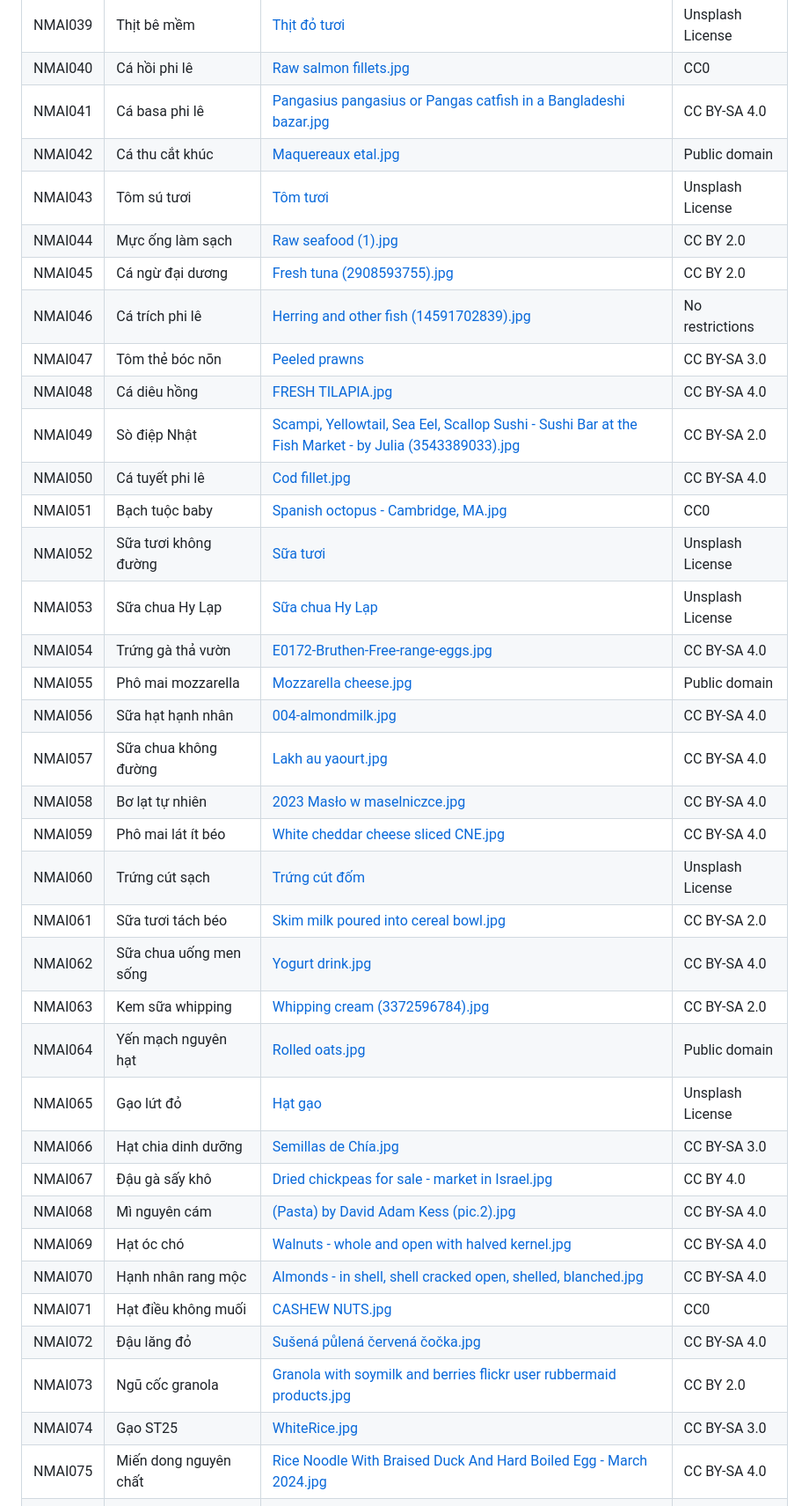
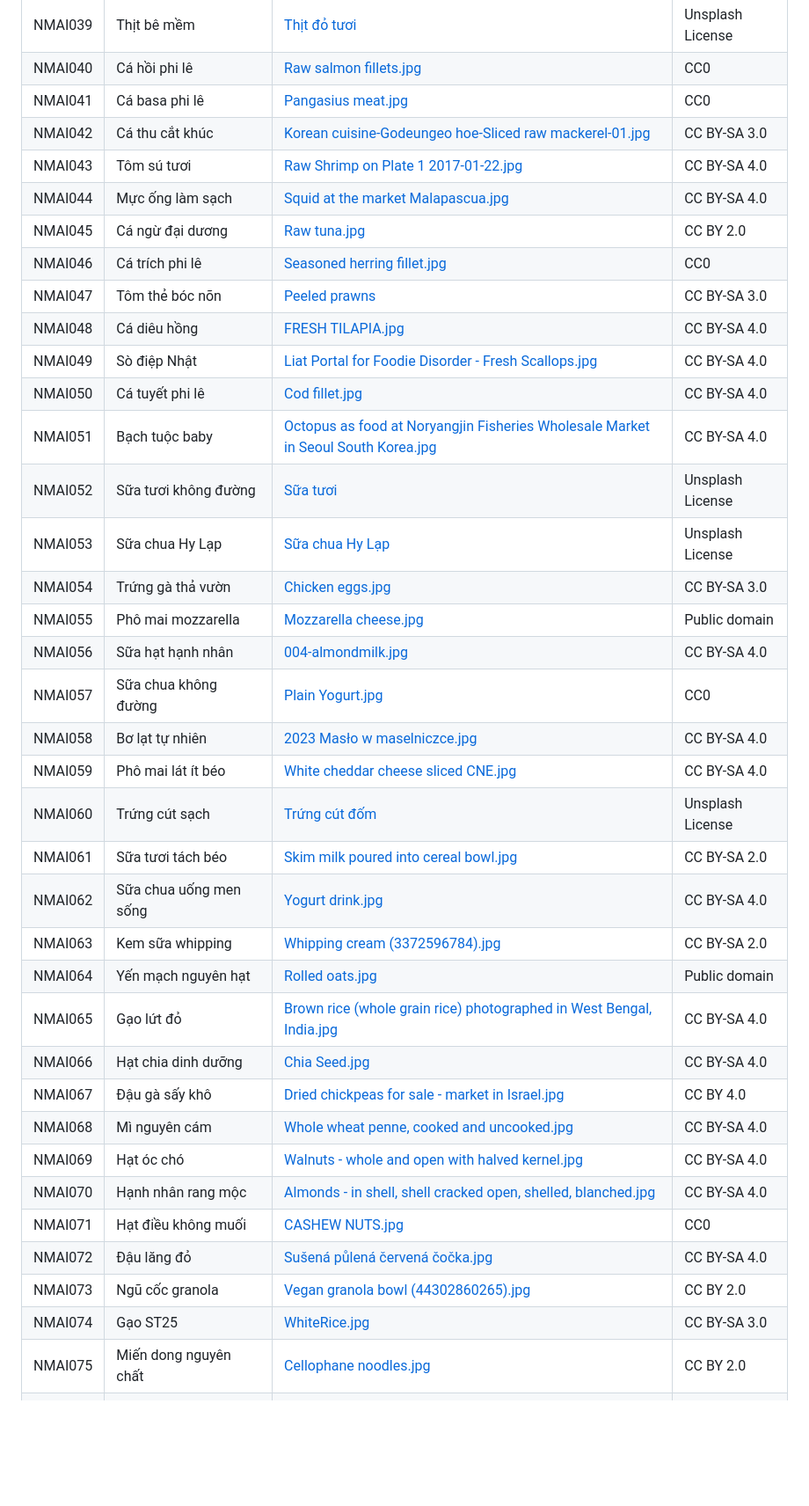
Before and after one commit to huytuan18/nutrimart-ai, a Markdown page: IMAGE-CREDITS.md, the part around one of its changes. Shown at 88% size. Rendered like a GitHub page; blank space fills up the shorter version.

Commit message:
Cập nhật ảnh sản phẩm đúng thực tế

```diff
--- a/IMAGE-CREDITS.md
+++ b/IMAGE-CREDITS.md
@@ -45,22 +45,22 @@
 | NMAI039 | Thịt bê mềm | [Thịt đỏ tươi](https://images.unsplash.com/photo-1588347818036-558601350947) | Unsplash License |
 | NMAI040 | Cá hồi phi lê | [Raw salmon fillets.jpg](https://commons.wikimedia.org/wiki/File:Raw_salmon_fillets.jpg) | CC0 |
-| NMAI041 | Cá basa phi lê | [Pangasius pangasius or Pangas catfish in a Bangladeshi bazar.jpg](https://commons.wikimedia.org/wiki/File:Pangasius_pangasius_or_Pangas_catfish_in_a_Bangladeshi_bazar.jpg) | CC BY-SA 4.0 |
-| NMAI042 | Cá thu cắt khúc | [Maquereaux etal.jpg](https://commons.wikimedia.org/wiki/File:Maquereaux_etal.jpg) | Public domain |
-| NMAI043 | Tôm sú tươi | [Tôm tươi](https://images.unsplash.com/photo-1559737558-2f5a35f4523b) | Unsplash License |
-| NMAI044 | Mực ống làm sạch | [Raw seafood (1).jpg](https://commons.wikimedia.org/wiki/File:Raw_seafood_(1).jpg) | CC BY 2.0 |
-| NMAI045 | Cá ngừ đại dương | [Fresh tuna (2908593755).jpg](https://commons.wikimedia.org/wiki/File:Fresh_tuna_(2908593755).jpg) | CC BY 2.0 |
-| NMAI046 | Cá trích phi lê | [Herring and other fish (14591702839).jpg](https://commons.wikimedia.org/wiki/File:Herring_and_other_fish_(14591702839).jpg) | No restrictions |
+| NMAI041 | Cá basa phi lê | [Pangasius meat.jpg](https://commons.wikimedia.org/wiki/File:Pangasius_meat.jpg) | CC0 |
+| NMAI042 | Cá thu cắt khúc | [Korean cuisine-Godeungeo hoe-Sliced raw mackerel-01.jpg](https://commons.wikimedia.org/wiki/File:Korean_cuisine-Godeungeo_hoe-Sliced_raw_mackerel-01.jpg) | CC BY-SA 3.0 |
+| NMAI043 | Tôm sú tươi | [Raw Shrimp on Plate 1 2017-01-22.jpg](https://commons.wikimedia.org/wiki/File:Raw_Shrimp_on_Plate_1_2017-01-22.jpg) | CC BY-SA 4.0 |
+| NMAI044 | Mực ống làm sạch | [Squid at the market Malapascua.jpg](https://commons.wikimedia.org/wiki/File:Squid_at_the_market_Malapascua.jpg) | CC BY-SA 4.0 |
+| NMAI045 | Cá ngừ đại dương | [Raw tuna.jpg](https://commons.wikimedia.org/wiki/File:Raw_tuna.jpg) | CC BY 2.0 |
+| NMAI046 | Cá trích phi lê | [Seasoned herring fillet.jpg](https://commons.wikimedia.org/wiki/File:Seasoned_herring_fillet.jpg) | CC0 |
 | NMAI047 | Tôm thẻ bóc nõn | [Peeled prawns](https://commons.wikimedia.org/wiki/File:HK_food_seafood_Shrimps_%E8%9D%A6%E4%BB%81_Prawns_June-2012.JPG) | CC BY-SA 3.0 |
 | NMAI048 | Cá diêu hồng | [FRESH TILAPIA.jpg](https://commons.wikimedia.org/wiki/File:FRESH_TILAPIA.jpg) | CC BY-SA 4.0 |
-| NMAI049 | Sò điệp Nhật | [Scampi, Yellowtail, Sea Eel, Scallop Sushi - Sushi Bar at the Fish Market - by Julia (3543389033).jpg](https://commons.wikimedia.org/wiki/File:Scampi,_Yellowtail,_Sea_Eel,_Scallop_Sushi_-_Sushi_Bar_at_the_Fish_Market_-_by_Julia_(3543389033).jpg) | CC BY-SA 2.0 |
+| NMAI049 | Sò điệp Nhật | [Liat Portal for Foodie Disorder - Fresh Scallops.jpg](https://commons.wikimedia.org/wiki/File:Liat_Portal_for_Foodie_Disorder_-_Fresh_Scallops.jpg) | CC BY-SA 4.0 |
 | NMAI050 | Cá tuyết phi lê | [Cod fillet.jpg](https://commons.wikimedia.org/wiki/File:Cod_fillet.jpg) | CC BY-SA 4.0 |
-| NMAI051 | Bạch tuộc baby | [Spanish octopus - Cambridge, MA.jpg](https://commons.wikimedia.org/wiki/File:Spanish_octopus_-_Cambridge,_MA.jpg) | CC0 |
+| NMAI051 | Bạch tuộc baby | [Octopus as food at Noryangjin Fisheries Wholesale Market in Seoul South Korea.jpg](https://commons.wikimedia.org/wiki/File:Octopus_as_food_at_Noryangjin_Fisheries_Wholesale_Market_in_Seoul_South_Korea.jpg) | CC BY-SA 4.0 |
 | NMAI052 | Sữa tươi không đường | [Sữa tươi](https://images.unsplash.com/photo-1550583724-b2692b85b150) | Unsplash License |
 | NMAI053 | Sữa chua Hy Lạp | [Sữa chua Hy Lạp](https://images.unsplash.com/photo-1571212515416-fef01fc43637) | Unsplash License |
-| NMAI054 | Trứng gà thả vườn | [E0172-Bruthen-Free-range-eggs.jpg](https://commons.wikimedia.org/wiki/File:E0172-Bruthen-Free-range-eggs.jpg) | CC BY-SA 4.0 |
+| NMAI054 | Trứng gà thả vườn | [Chicken eggs.jpg](https://commons.wikimedia.org/wiki/File:Chicken_eggs.jpg) | CC BY-SA 3.0 |
 | NMAI055 | Phô mai mozzarella | [Mozzarella cheese.jpg](https://commons.wikimedia.org/wiki/File:Mozzarella_cheese.jpg) | Public domain |
 | NMAI056 | Sữa hạt hạnh nhân | [004-almondmilk.jpg](https://commons.wikimedia.org/wiki/File:004-almondmilk.jpg) | CC BY-SA 4.0 |
-| NMAI057 | Sữa chua không đường | [Lakh au yaourt.jpg](https://commons.wikimedia.org/wiki/File:Lakh_au_yaourt.jpg) | CC BY-SA 4.0 |
+| NMAI057 | Sữa chua không đường | [Plain Yogurt.jpg](https://commons.wikimedia.org/wiki/File:Plain_Yogurt.jpg) | CC0 |
 | NMAI058 | Bơ lạt tự nhiên | [2023 Masło w maselniczce.jpg](https://commons.wikimedia.org/wiki/File:2023_Mas%C5%82o_w_maselniczce.jpg) | CC BY-SA 4.0 |
 | NMAI059 | Phô mai lát ít béo | [White cheddar cheese sliced CNE.jpg](https://commons.wikimedia.org/wiki/File:White_cheddar_cheese_sliced_CNE.jpg) | CC BY-SA 4.0 |
 | NMAI060 | Trứng cút sạch | [Trứng cút đốm](https://unsplash.com/photos/qJzrlgqJ5KQ) | Unsplash License |
@@ -68,17 +68,17 @@
 | NMAI062 | Sữa chua uống men sống | [Yogurt drink.jpg](https://commons.wikimedia.org/wiki/File:Yogurt_drink.jpg) | CC BY-SA 4.0 |
 | NMAI063 | Kem sữa whipping | [Whipping cream (3372596784).jpg](https://commons.wikimedia.org/wiki/File:Whipping_cream_(3372596784).jpg) | CC BY-SA 2.0 |
 | NMAI064 | Yến mạch nguyên hạt | [Rolled oats.jpg](https://commons.wikimedia.org/wiki/File:Rolled_oats.jpg) | Public domain |
-| NMAI065 | Gạo lứt đỏ | [Hạt gạo](https://unsplash.com/photos/-LdilhDx3sk) | Unsplash License |
-| NMAI066 | Hạt chia dinh dưỡng | [Semillas de Chía.jpg](https://commons.wikimedia.org/wiki/File:Semillas_de_Ch%C3%ADa.jpg) | CC BY-SA 3.0 |
+| NMAI065 | Gạo lứt đỏ | [Brown rice (whole grain rice) photographed in West Bengal, India.jpg](https://commons.wikimedia.org/wiki/File:Brown_rice_(whole_grain_rice)_photographed_in_West_Bengal%2C_India.jpg) | CC BY-SA 4.0 |
+| NMAI066 | Hạt chia dinh dưỡng | [Chia Seed.jpg](https://commons.wikimedia.org/wiki/File:Chia_Seed.jpg) | CC BY-SA 4.0 |
 | NMAI067 | Đậu gà sấy khô | [Dried chickpeas for sale - market in Israel.jpg](https://commons.wikimedia.org/wiki/File:Dried_chickpeas_for_sale_-_market_in_Israel.jpg) | CC BY 4.0 |
-| NMAI068 | Mì nguyên cám | [(Pasta) by David Adam Kess (pic.2).jpg](https://commons.wikimedia.org/wiki/File:(Pasta)_by_David_Adam_Kess_(pic.2).jpg) | CC BY-SA 4.0 |
+| NMAI068 | Mì nguyên cám | [Whole wheat penne, cooked and uncooked.jpg](https://commons.wikimedia.org/wiki/File:Whole_wheat_penne%2C_cooked_and_uncooked.jpg) | CC BY-SA 4.0 |
 | NMAI069 | Hạt óc chó | [Walnuts - whole and open with halved kernel.jpg](https://commons.wikimedia.org/wiki/File:Walnuts_-_whole_and_open_with_halved_kernel.jpg) | CC BY-SA 4.0 |
 | NMAI070 | Hạnh nhân rang mộc | [Almonds - in shell, shell cracked open, shelled, blanched.jpg](https://commons.wikimedia.org/wiki/File:Almonds_-_in_shell,_shell_cracked_open,_shelled,_blanched.jpg) | CC BY-SA 4.0 |
 | NMAI071 | Hạt điều không muối | [CASHEW NUTS.jpg](https://commons.wikimedia.org/wiki/File:CASHEW_NUTS.jpg) | CC0 |
 | NMAI072 | Đậu lăng đỏ | [Sušená půlená červená čočka.jpg](https://commons.wikimedia.org/wiki/File:Su%C5%A1en%C3%A1_p%C5%AFlen%C3%A1_%C4%8Derven%C3%A1_%C4%8Do%C4%8Dka.jpg) | CC BY-SA 4.0 |
-| NMAI073 | Ngũ cốc granola | [Granola with soymilk and berries flickr user rubbermaid products.jpg](https://commons.wikimedia.org/wiki/File:Granola_with_soymilk_and_berries_flickr_user_rubbermaid_products.jpg) | CC BY 2.0 |
+| NMAI073 | Ngũ cốc granola | [Vegan granola bowl (44302860265).jpg](https://commons.wikimedia.org/wiki/File:Vegan_granola_bowl_(44302860265).jpg) | CC BY 2.0 |
 | NMAI074 | Gạo ST25 | [WhiteRice.jpg](https://commons.wikimedia.org/wiki/File:WhiteRice.jpg) | CC BY-SA 3.0 |
-| NMAI075 | Miến dong nguyên chất | [Rice Noodle With Braised Duck And Hard Boiled Egg - March 2024.jpg](https://commons.wikimedia.org/wiki/File:Rice_Noodle_With_Braised_Duck_And_Hard_Boiled_Egg_-_March_2024.jpg) | CC BY-SA 4.0 |
+| NMAI075 | Miến dong nguyên chất | [Cellophane noodles.jpg](https://commons.wikimedia.org/wiki/File:Cellophane_noodles.jpg) | CC BY 2.0 |
 | NMAI076 | Bánh mì nguyên cám | [Vegan no-knead whole wheat bread loaf, September 2010.jpg](https://commons.wikimedia.org/wiki/File:Vegan_no-knead_whole_wheat_bread_loaf,_September_2010.jpg) | CC BY-SA 2.0 |
 | NMAI077 | Nước ép cam nguyên chất | [Glass of Fresh Orange Juice.jpg](https://commons.wikimedia.org/wiki/File:Glass_of_Fresh_Orange_Juice.jpg) | CC BY-SA 4.0 |
 | NMAI078 | Nước dừa tươi | [Fresh Coconut with Coconut Water.JPG](https://commons.wikimedia.org/wiki/File:Fresh_Coconut_with_Coconut_Water.JPG) | CC0 |
```
Also changed, not shown: other parts of IMAGE-CREDITS.md (+24 -24 lines).
